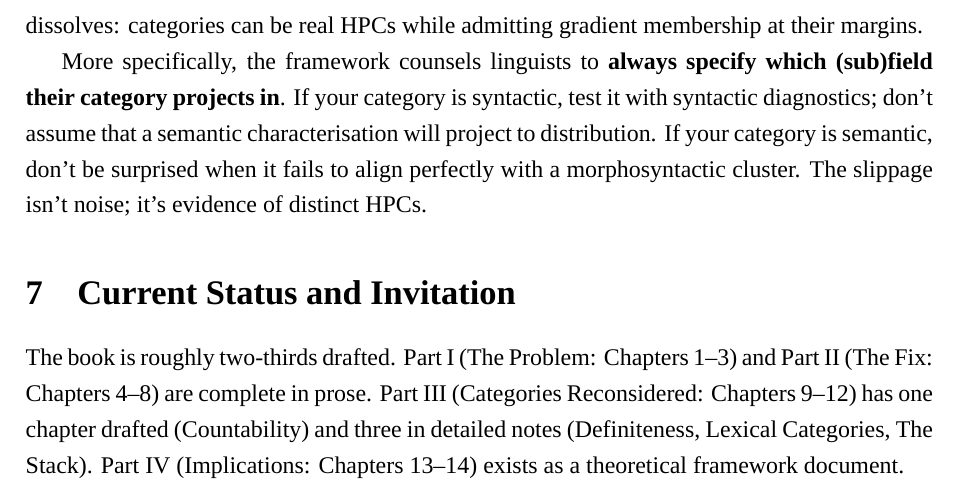
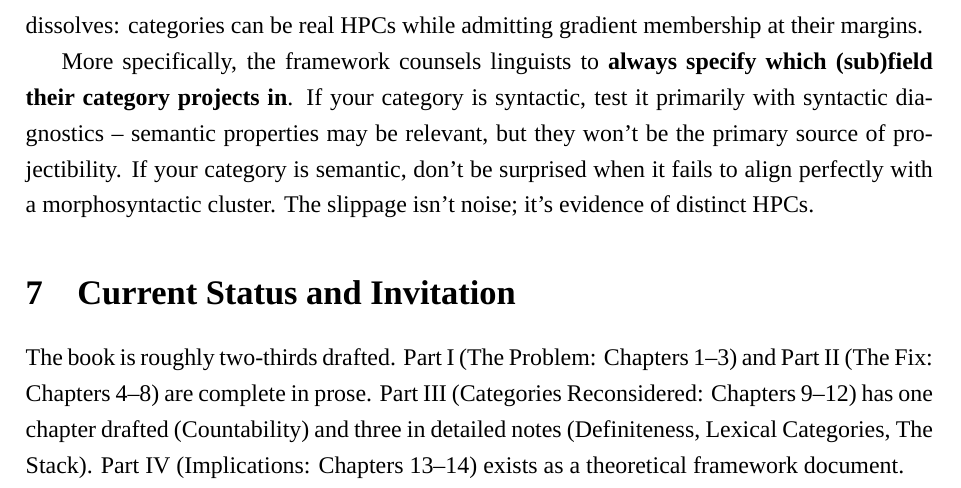
Before and after one commit to BrettRey/hpc-book, a LaTeX document (correspondence/khalidi-precis-2025-12.tex): part of page 7 of 8, cut so that both start at the same text. Compiled offline with XeLaTeX; a missing font is replaced by an installed copy or a similar font.

Commit message:
Précis: semantics relevant but not primary for syntactic categories

```diff
--- a/correspondence/khalidi-precis-2025-12.tex
+++ b/correspondence/khalidi-precis-2025-12.tex
@@ -164,7 +164,7 @@ The book's Part III applies the framework to three case studies. Two are drafted
 
 \textbf{For linguistics}: The framework offers a methodology. Instead of asking ``what is the definition of X?'', ask ``what maintains X?'' Instead of treating boundary cases as exceptions, ask whether the HPC diagnostics pick out one kind or two. The gradience-vs.-discreteness debate dissolves: categories can be real HPCs while admitting gradient membership at their margins.
 
-More specifically, the framework counsels linguists to \textbf{always specify which (sub)field their category projects in}. If your category is syntactic, test it with syntactic diagnostics; don't assume that a semantic characterisation will project to distribution. If your category is semantic, don't be surprised when it fails to align perfectly with a morphosyntactic cluster. The slippage isn't noise; it's evidence of distinct HPCs.
+More specifically, the framework counsels linguists to \textbf{always specify which (sub)field their category projects in}. If your category is syntactic, test it primarily with syntactic diagnostics~-- semantic properties may be relevant, but they won't be the primary source of projectibility. If your category is semantic, don't be surprised when it fails to align perfectly with a morphosyntactic cluster. The slippage isn't noise; it's evidence of distinct HPCs.
 
 %~-- ~-- ~-- ~-- ~-- ~-- ~-- ~-- ~-- ~-- ~-- ~-- ~-- ~-- ~-- ~-- ~-- ~-- ~-- ~-- ~-- ~-- ~-- --
 \section{Current Status and Invitation}
```
